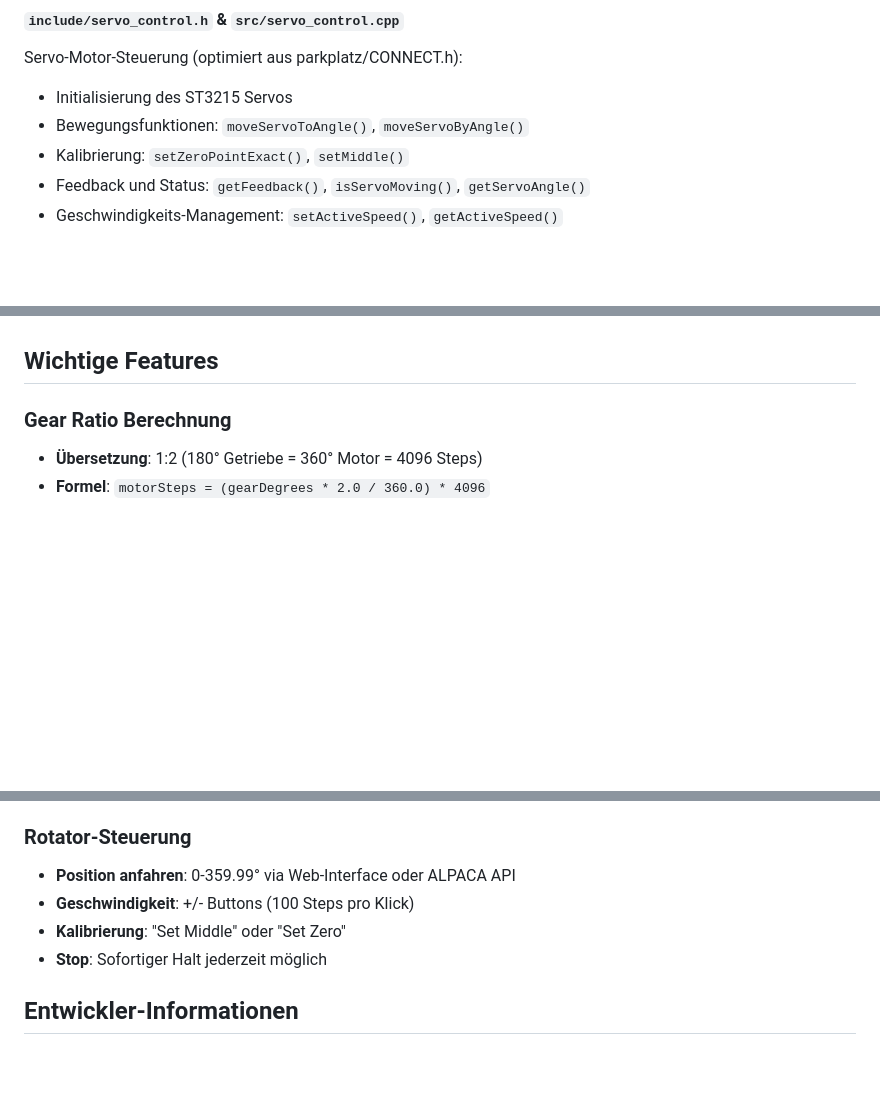
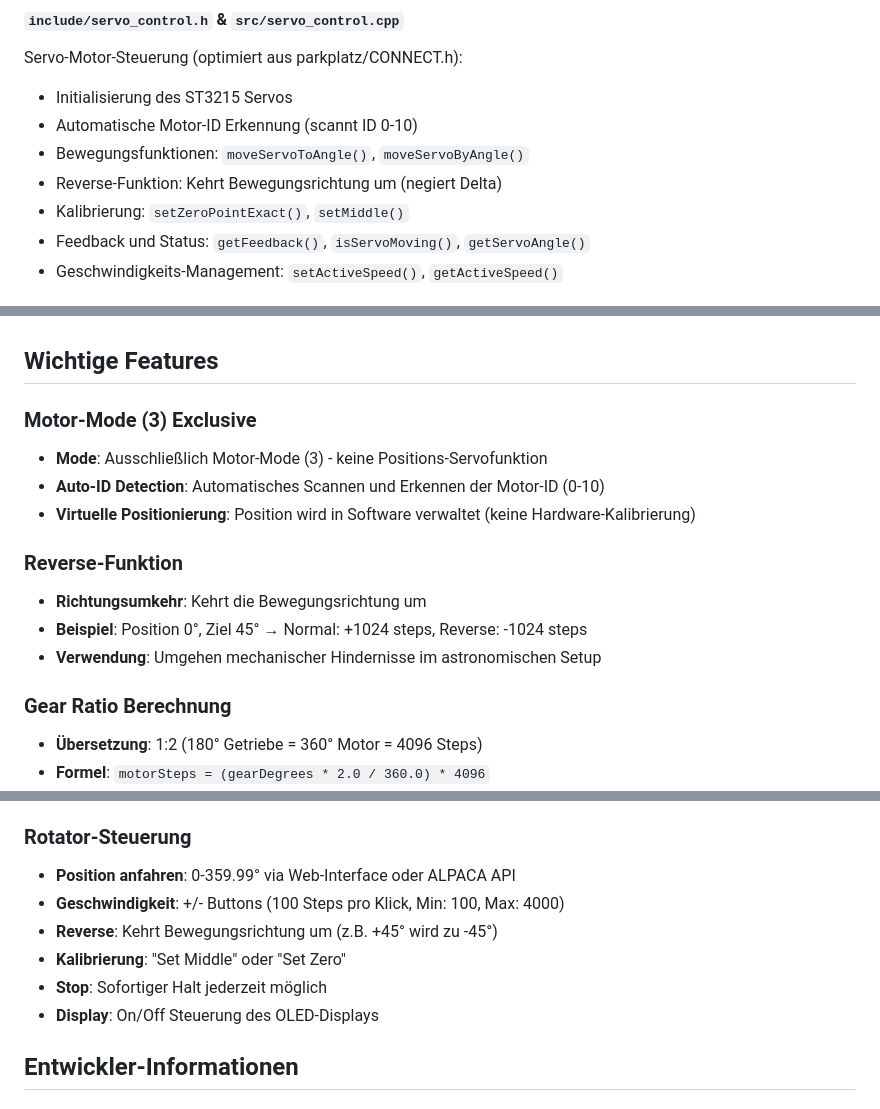
Before and after one commit to ggtux/MoMaRoTa_360_drv_v1, a Markdown page: README.md, 3 parts joined by grey strips. GitHub-like rendering; blank space fills up the shorter version.

Commit message:
Dokuanpassung

```diff
--- a/README.md
+++ b/README.md
@@ -32,7 +32,9 @@ WiFi und Setup-Verwaltung (optimiert aus parkplatz/CONNECT.h):
 #### `include/servo_control.h` & `src/servo_control.cpp`
 Servo-Motor-Steuerung (optimiert aus parkplatz/CONNECT.h):
 - Initialisierung des ST3215 Servos
+- Automatische Motor-ID Erkennung (scannt ID 0-10)
 - Bewegungsfunktionen: `moveServoToAngle()`, `moveServoByAngle()`
+- Reverse-Funktion: Kehrt Bewegungsrichtung um (negiert Delta)
 - Kalibrierung: `setZeroPointExact()`, `setMiddle()`
 - Feedback und Status: `getFeedback()`, `isServoMoving()`, `getServoAngle()`
 - Geschwindigkeits-Management: `setActiveSpeed()`, `getActiveSpeed()`
@@ -46,6 +48,16 @@ OLED Display-Steuerung (optimiert aus parkplatz/BOARD_DEV.h):
 - Status-Nachrichten während Initialisierung
 
 ## Wichtige Features
+
+### Motor-Mode (3) Exclusive
+- **Mode**: Ausschließlich Motor-Mode (3) - keine Positions-Servofunktion
+- **Auto-ID Detection**: Automatisches Scannen und Erkennen der Motor-ID (0-10)
+- **Virtuelle Positionierung**: Position wird in Software verwaltet (keine Hardware-Kalibrierung)
+
+### Reverse-Funktion
+- **Richtungsumkehr**: Kehrt die Bewegungsrichtung um
+- **Beispiel**: Position 0°, Ziel 45° → Normal: +1024 steps, Reverse: -1024 steps
+- **Verwendung**: Umgehen mechanischer Hindernisse im astronomischen Setup
 
 ### Gear Ratio Berechnung
 - **Übersetzung**: 1:2 (180° Getriebe = 360° Motor = 4096 Steps)
@@ -85,9 +97,11 @@ ASCOM-kompatible Software findet das Gerät automatisch über:
 
 ### Rotator-Steuerung
 - **Position anfahren**: 0-359.99° via Web-Interface oder ALPACA API
-- **Geschwindigkeit**: +/- Buttons (100 Steps pro Klick)
+- **Geschwindigkeit**: +/- Buttons (100 Steps pro Klick, Min: 100, Max: 4000)
+- **Reverse**: Kehrt Bewegungsrichtung um (z.B. +45° wird zu -45°)
 - **Kalibrierung**: "Set Middle" oder "Set Zero"
 - **Stop**: Sofortiger Halt jederzeit möglich
+- **Display**: On/Off Steuerung des OLED-Displays
 
 ## Entwickler-Informationen
 
```
